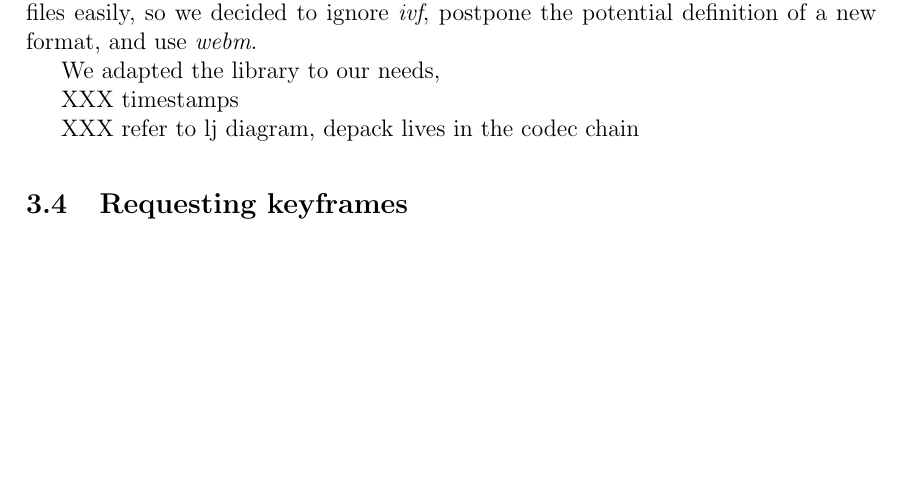
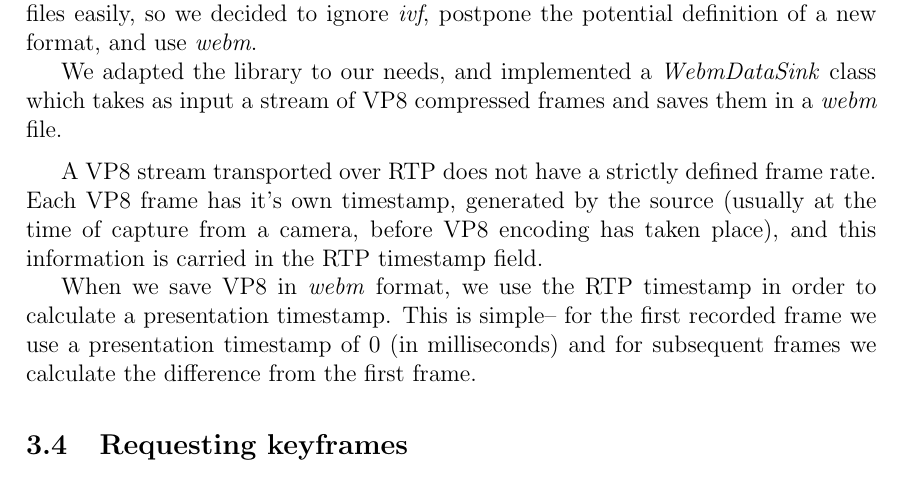
Before and after one commit to bgrozev/master-report, a LaTeX paper (report.tex): part of page 18 of 33, cut so that both start at the same text, the shorter picture padded with empty space. Compiled offline with pdfLaTeX.

Commit message:
small updates

```diff
--- a/report.tex
+++ b/report.tex
@@ -844,11 +845,20 @@ We found a small library with a simple API that would allow us to write \emph{we
 easily, so we decided to ignore \emph{ivf}, postpone the potential
 definition of a new format, and use \emph{webm}.
 
-We adapted the library to our needs,
+We adapted the library to our needs, and implemented a \emph{WebmDataSink} class which takes
+as input a stream of VP8 compressed frames and saves them in a \emph{webm} file.
 
-XXX timestamps
+\medskip
+A VP8 stream transported over RTP does not have a strictly defined frame rate.
+Each VP8 frame has it's own timestamp, generated by the source (usually at the
+time of capture from a camera, before VP8 encoding has taken place), and this
+information is carried in the RTP timestamp field.
 
-XXX refer to lj diagram, depack lives in the codec chain
+When we save VP8 in \emph{webm} format, we use the RTP timestamp in order to calculate
+a presentation timestamp. This is simple-- for the first recorded frame we use
+a presentation timestamp of 0 (in milliseconds) and for subsequent frames we
+calculate the difference from the first frame.
+
 
 \subsection{Requesting keyframes}
 VP8 has two types of frames: I-frames (or keyframes) which can be decoded
```
Also changed, not shown: report.pdf, report.tex (26 more changed lines).
